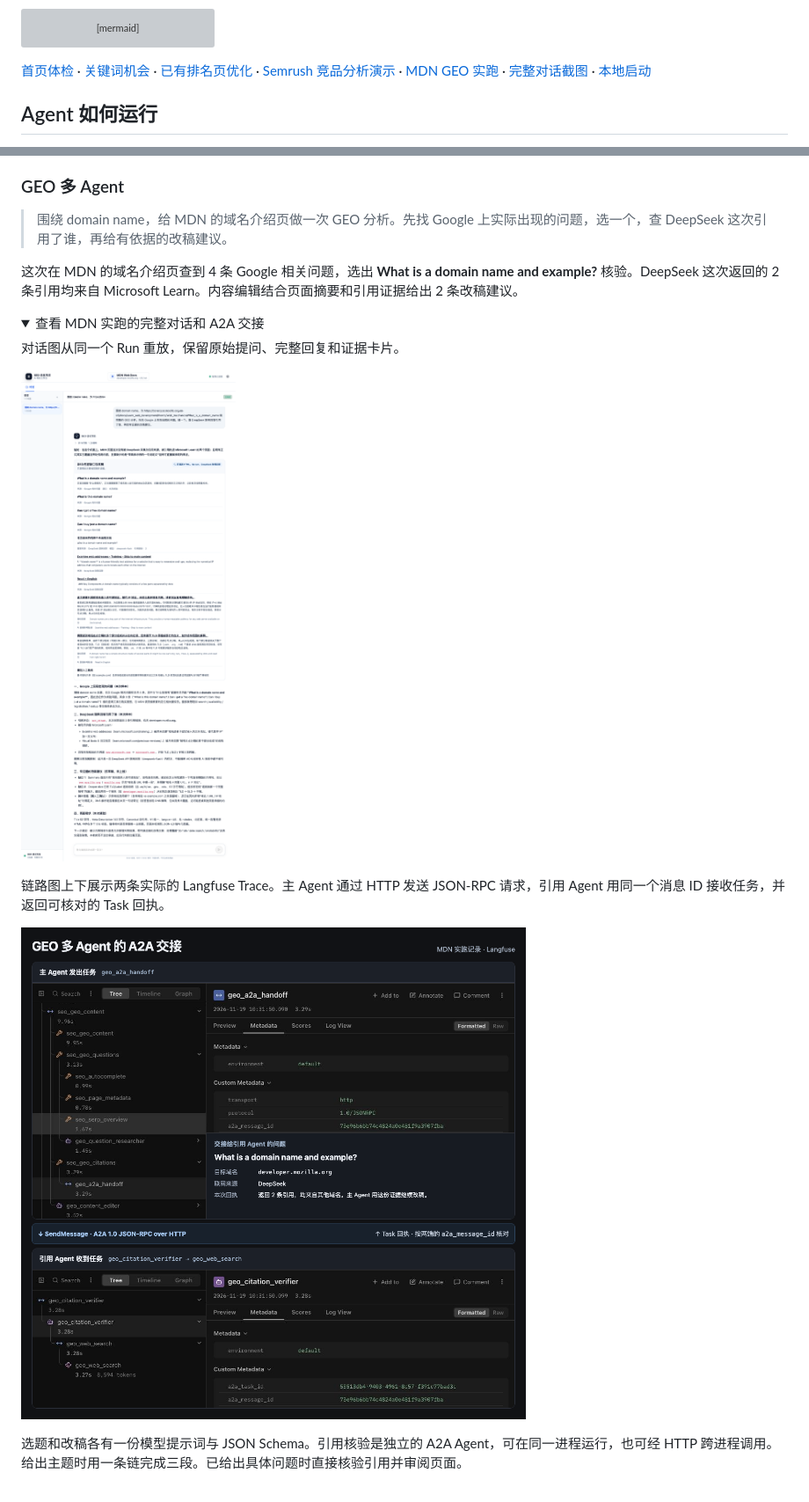
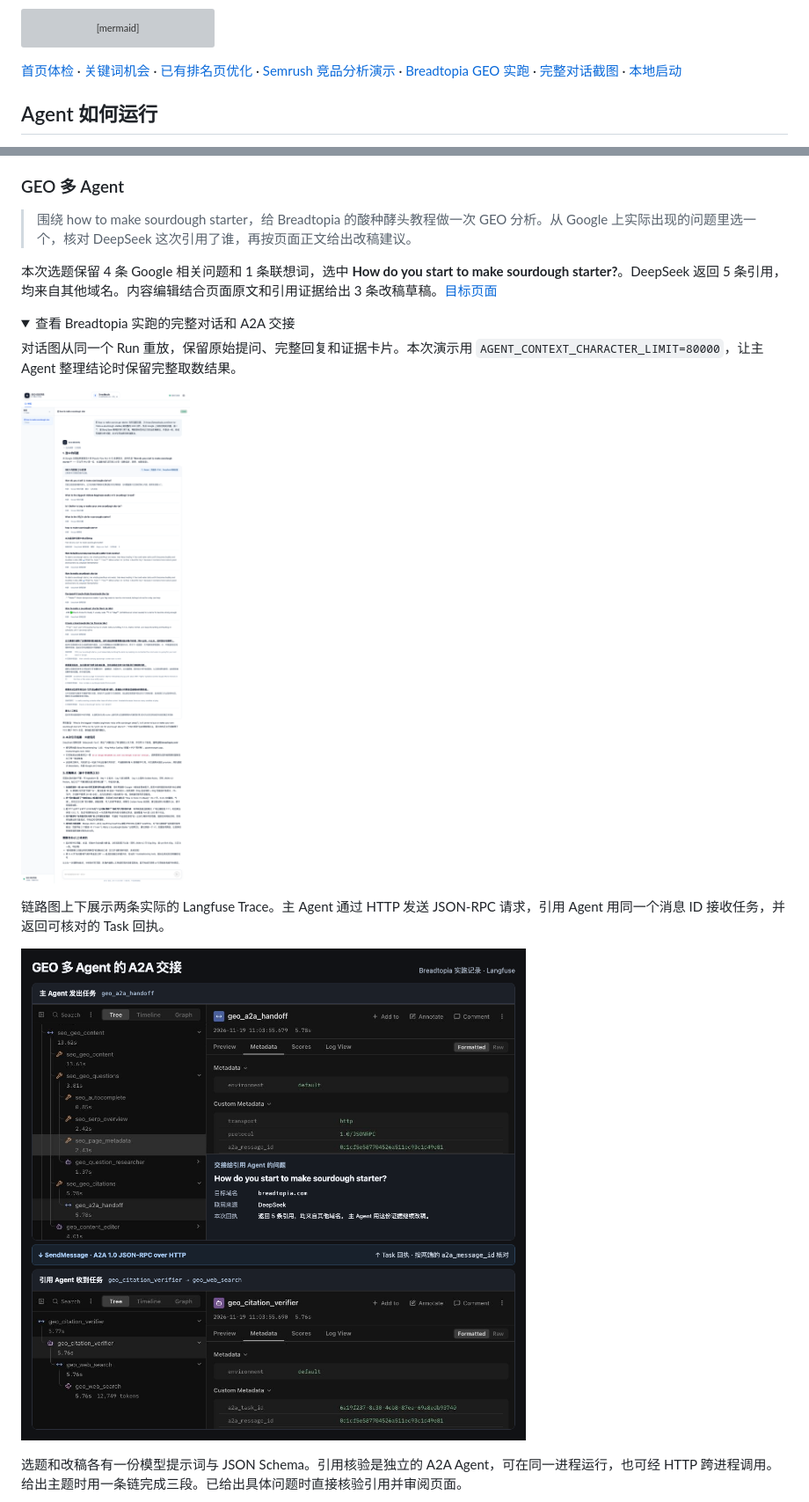
Before and after one commit to cheng-sir-0038/seo-diagnosis-agent, a Markdown page: README.md, 2 parts joined by grey strips. Shown at 88% size. Drawn GitHub-style; pictures changed too: docs/screenshots/22-geo-breadtopia-conversation.png (added), docs/screenshots/22-geo-mdn-conversation.png (deleted), docs/screenshots/23-geo-langfuse-a2a.png; folded sections open; grey boxes are pictures that could not be loaded.

Commit message:
docs: update GEO demo

````diff
--- a/README.md
+++ b/README.md
@@ -16,7 +16,7 @@ flowchart TD
     Read --> Pause --> Choice --> Resume --> Draft
 ```
 
-[首页体检](docs/screenshots/19-homepage-priority.png) · [关键词机会](docs/screenshots/04-keyword-opportunities.png) · [已有排名页优化](docs/screenshots/05-ranking-pages.png) · [Semrush 竞品分析演示](docs/screenshots/20-semrush-competition.png) · [MDN GEO 实跑](#geo-多-agent) · [完整对话截图](docs/screenshots/README.md) · [本地启动](#本地启动)
+[首页体检](docs/screenshots/19-homepage-priority.png) · [关键词机会](docs/screenshots/04-keyword-opportunities.png) · [已有排名页优化](docs/screenshots/05-ranking-pages.png) · [Semrush 竞品分析演示](docs/screenshots/20-semrush-competition.png) · [Breadtopia GEO 实跑](#geo-多-agent) · [完整对话截图](docs/screenshots/README.md) · [本地启动](#本地启动)
 
 ## Agent 如何运行
 
@@ -155,16 +155,16 @@ DeepSeek 根据页面内容和用户要求选取主体及构图。代码校验 J
 
 ### GEO 多 Agent
 
-> 围绕 domain name，给 MDN 的域名介绍页做一次 GEO 分析。先找 Google 上实际出现的问题，选一个，查 DeepSeek 这次引用了谁，再给有依据的改稿建议。
+> 围绕 how to make sourdough starter，给 Breadtopia 的酸种酵头教程做一次 GEO 分析。从 Google 上实际出现的问题里选一个，核对 DeepSeek 这次引用了谁，再按页面正文给出改稿建议。
 
-这次在 MDN 的域名介绍页查到 4 条 Google 相关问题，选出 **What is a domain name and example?** 核验。DeepSeek 这次返回的 2 条引用均来自 Microsoft Learn。内容编辑结合页面摘要和引用证据给出 2 条改稿建议。
+本次选题保留 4 条 Google 相关问题和 1 条联想词，选中 **How do you start to make sourdough starter?**。DeepSeek 返回 5 条引用，均来自其他域名。内容编辑结合页面原文和引用证据给出 3 条改稿草稿。[目标页面](https://breadtopia.com/how-to-make-a-sourdough-starter/)
 
 <details>
-<summary>查看 MDN 实跑的完整对话和 A2A 交接</summary>
+<summary>查看 Breadtopia 实跑的完整对话和 A2A 交接</summary>
 
-对话图从同一个 Run 重放，保留原始提问、完整回复和证据卡片。
+对话图从同一个 Run 重放，保留原始提问、完整回复和证据卡片。本次演示用 `AGENT_CONTEXT_CHARACTER_LIMIT=80000`，让主 Agent 整理结论时保留完整取数结果。
 
-![MDN GEO 的原始提问、问题词、引用结果与改稿建议](docs/screenshots/22-geo-mdn-conversation.png)
+![Breadtopia GEO 的原始提问、选题、引用结果与改稿建议](docs/screenshots/22-geo-breadtopia-conversation.png)
 
 链路图上下展示两条实际的 Langfuse Trace。主 Agent 通过 HTTP 发送 JSON-RPC 请求，引用 Agent 用同一个消息 ID 接收任务，并返回可核对的 Task 回执。
 
````
Also changed, not shown: docs/screenshots/README.md (+2 -2 lines).
